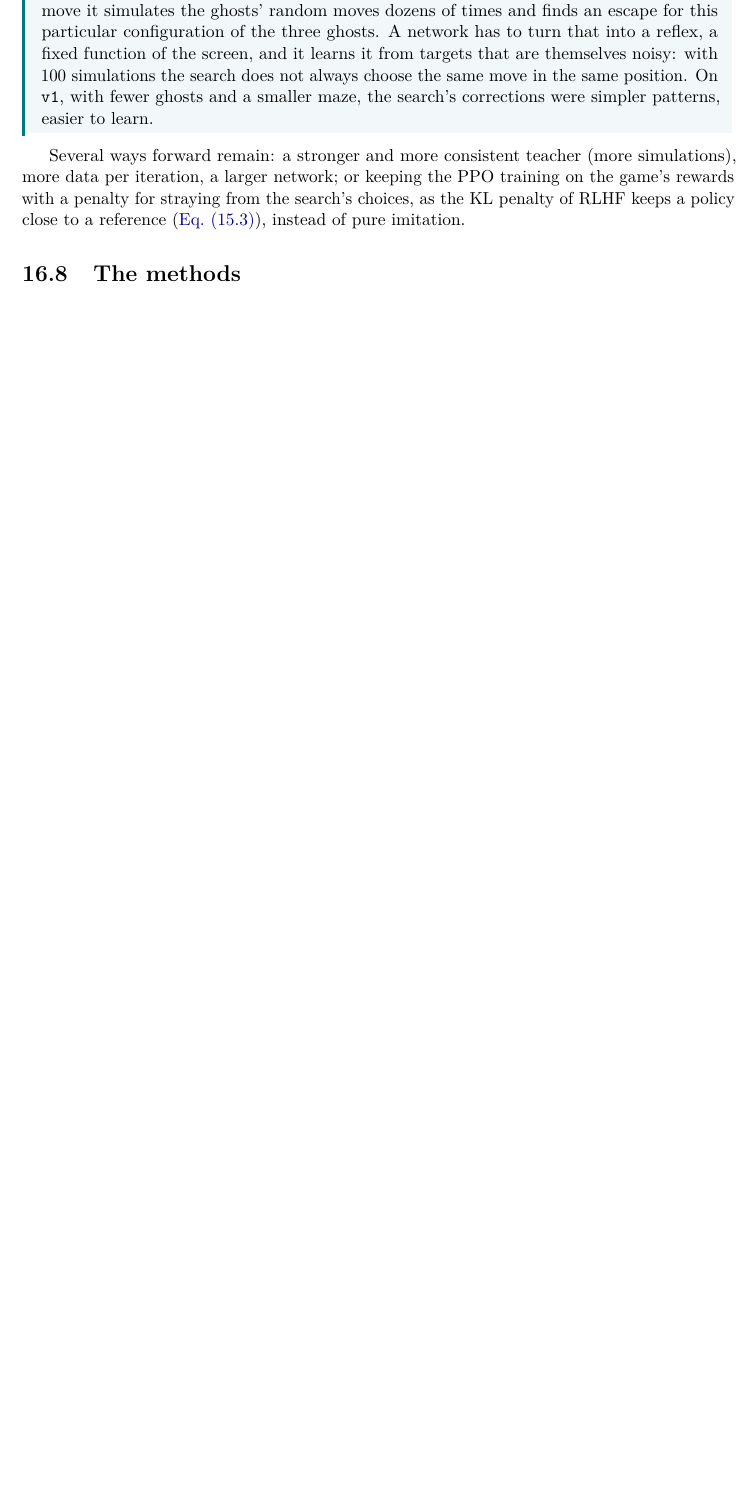
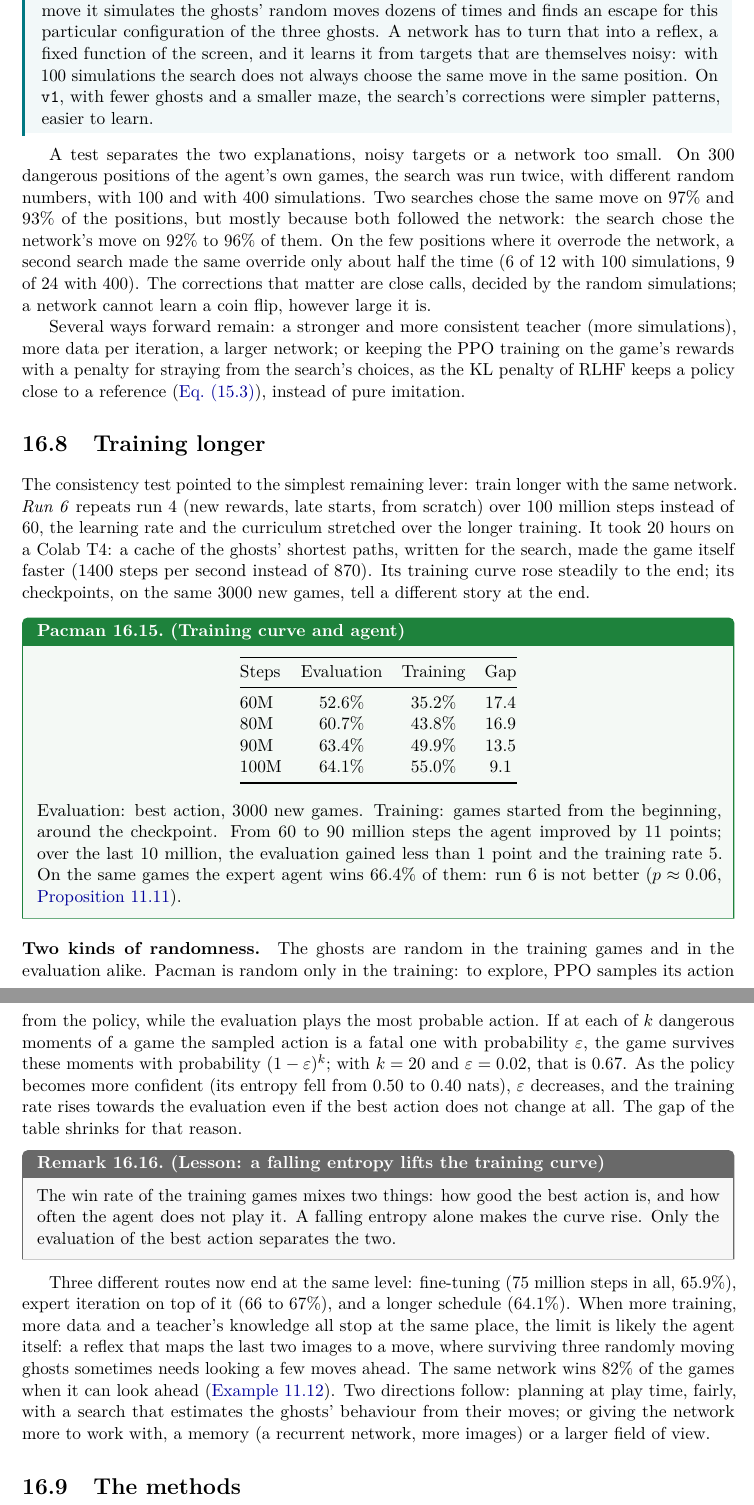
Before and after one commit to CL-BZH/Pacman, a LaTeX thesis (Course/rl_with_pacman.tex, which reads Course/chapters/ch16_v2_project.tex): part of page 115 of 117 before the commit and two parts of pages 115 and 116 of 118 after it, the two joined at a grey line, cut so that both start at the same text, the shorter picture padded with empty space. The pictures show the PDF file Course/rl_with_pacman.pdf that the author committed with the source.

Commit message:
v2 run 6 (100M steps, 64.1%): training curve vs evaluation, two kinds of randomness, plateau; MCTS consistency test; README and course

```diff
--- a/Course/chapters/ch16_v2_project.tex
+++ b/Course/chapters/ch16_v2_project.tex
@@ -320,11 +320,87 @@ corrections on its own training data ($76\%$ on \code{v1}).
   the search's corrections were simpler patterns, easier to learn.
 \end{intuition}
 
+A test separates the two explanations, noisy targets or a network too
+small. On $300$ dangerous positions of the agent's own games, the search
+was run twice, with different random numbers, with $100$ and with $400$
+simulations. Two searches chose the same move on $97\%$ and $93\%$ of the
+positions, but mostly because both followed the network: the search chose
+the network's move on $92\%$ to $96\%$ of them. On the few positions where
+it overrode the network, a second search made the same override only about
+half the time ($6$ of $12$ with $100$ simulations, $9$ of $24$ with $400$).
+The corrections that matter are close calls, decided by the random
+simulations; a network cannot learn a coin flip, however large it is.
+
 Several ways forward remain: a stronger and more consistent teacher (more
 simulations), more data per iteration, a larger network; or keeping the PPO
 training on the game's rewards with a penalty for straying from the search's
 choices, as the KL penalty of RLHF keeps a policy close to a reference
 (\cref{eq:rlhf-objective}), instead of pure imitation.
+
+\section{Training longer}
+
+The consistency test pointed to the simplest remaining lever: train longer
+with the same network. \emph{Run 6} repeats run 4 (new rewards, late
+starts, from scratch) over $100$ million steps instead of $60$, the learning
+rate and the curriculum stretched over the longer training. It took $20$
+hours on a Colab T4: a cache of the ghosts' shortest paths, written for the
+search, made the game itself faster ($1400$ steps per second instead of
+$870$). Its training curve rose steadily to the end; its checkpoints, on
+the same $3000$ new games, tell a different story at the end.
+
+\begin{pacman}{Training curve and agent}{run6}
+  \begin{center}
+    \begin{tabular}{@{}lccc@{}}
+      \toprule
+      Steps & Evaluation & Training & Gap \\
+      \midrule
+      $60$M & $52.6\%$ & $35.2\%$ & $17.4$ \\
+      $80$M & $60.7\%$ & $43.8\%$ & $16.9$ \\
+      $90$M & $63.4\%$ & $49.9\%$ & $13.5$ \\
+      $100$M & $64.1\%$ & $55.0\%$ & $9.1$ \\
+      \bottomrule
+    \end{tabular}
+  \end{center}
+  Evaluation: best action, $3000$ new games. Training: games started from
+  the beginning, around the checkpoint. From $60$ to $90$ million steps the
+  agent improved by $11$ points; over the last $10$ million, the evaluation
+  gained less than $1$ point and the training rate $5$. On the same games
+  the expert agent wins $66.4\%$ of them: run 6 is not better
+  ($p \approx 0.06$, \cref{prop:sign-test}).
+\end{pacman}
+
+\paragraph{Two kinds of randomness.} The ghosts are random in the training
+games and in the evaluation alike. Pacman is random only in the training:
+to explore, PPO samples its action from the policy, while the evaluation
+plays the most probable action. If at each of $k$ dangerous moments of a
+game the sampled action is a fatal one with probability $\varepsilon$, the
+game survives these moments with probability $(1 - \varepsilon)^k$; with
+$k = 20$ and $\varepsilon = 0.02$, that is $0.67$. As the policy becomes
+more confident (its entropy fell from $0.50$ to $0.40$ nats), $\varepsilon$
+decreases, and the training rate rises towards the evaluation even if the
+best action does not change at all. The gap of the table shrinks for that
+reason.
+
+\begin{remark}{Lesson: a falling entropy lifts the training curve}%
+  {lesson-entropy}
+  The win rate of the training games mixes two things: how good the best
+  action is, and how often the agent does not play it. A falling entropy
+  alone makes the curve rise. Only the evaluation of the best action
+  separates the two.
+\end{remark}
+
+Three different routes now end at the same level: fine-tuning ($75$ million
+steps in all, $65.9\%$), expert iteration on top of it ($66$ to $67\%$), and a
+longer schedule ($64.1\%$). When more training, more data and a teacher's
+knowledge all stop at the same place, the limit is likely the agent itself:
+a reflex that maps the last two images to a move, where surviving three
+randomly moving ghosts sometimes needs looking a few moves ahead. The same
+network wins $82\%$ of the games when it can look ahead
+(\cref{pac:mcts-ceiling}).
+Two directions follow: planning at play time, fairly, with a search that
+estimates the ghosts' behaviour from their moves; or giving the network
+more to work with, a memory (a recurrent network, more images) or a larger
+field of view.
 
 \section{The methods}
 
```
Also changed, not shown: Course/rl_with_pacman.pdf, Media/a2c_ppo_training_v2_100M.png (added), README.md, Course/chapters/ch16_v2_project.tex (9 more changed lines).
